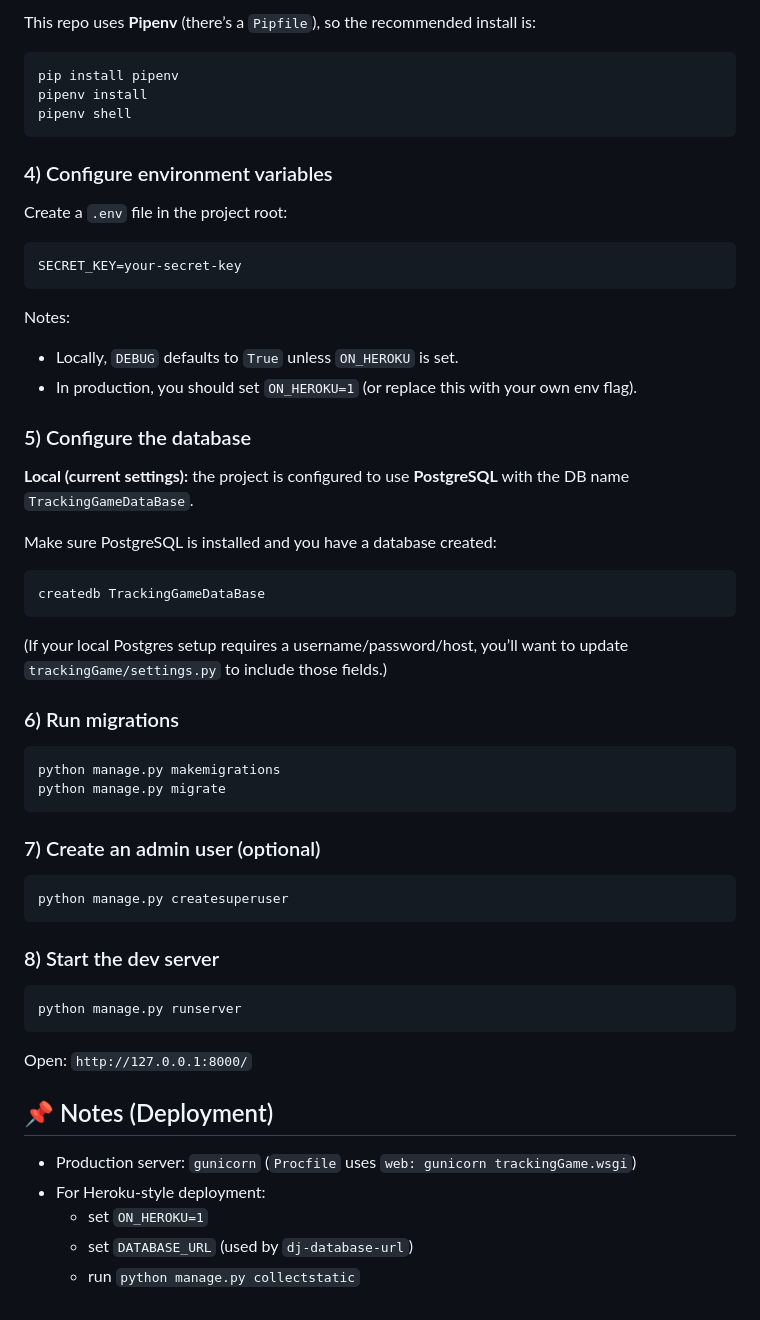
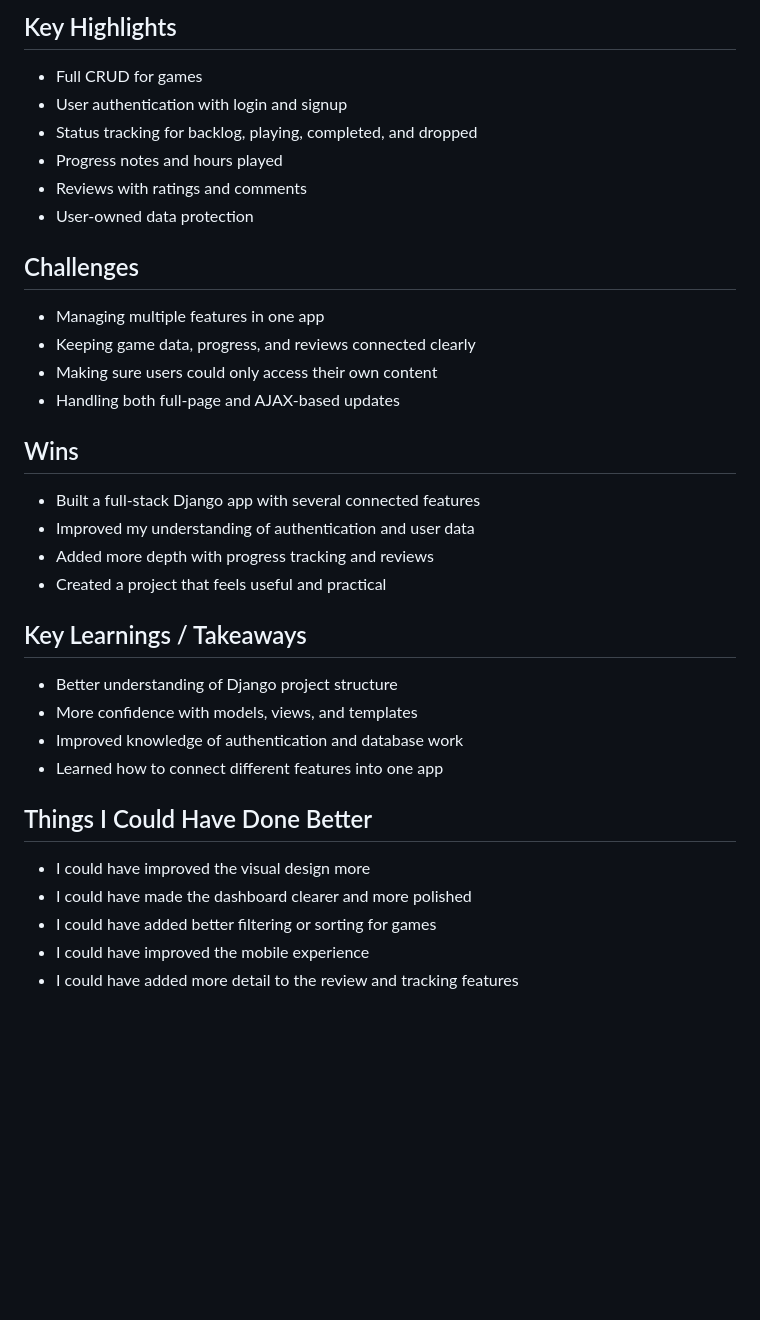
Before and after one commit to K2222810/Tracking-Games-Django, a Markdown page: README.md, the part around one of its changes. Rendered like a GitHub page; blank space fills up the shorter version.

````diff
--- a/README.md
+++ b/README.md
@@ -58,61 +56,33 @@ venv\Scripts\activate      # Windows
 
-This repo uses **Pipenv** (there’s a `Pipfile`), so the recommended install is:
+## Key Highlights
+- Full CRUD for games
+- User authentication with login and signup
+- Status tracking for backlog, playing, completed, and dropped
+- Progress notes and hours played
+- Reviews with ratings and comments
+- User-owned data protection
 
-```bash
-pip install pipenv
-pipenv install
-pipenv shell
-```
+## Challenges
+- Managing multiple features in one app
+- Keeping game data, progress, and reviews connected clearly
+- Making sure users could only access their own content
+- Handling both full-page and AJAX-based updates
 
-### 4) Configure environment variables
+## Wins
+- Built a full-stack Django app with several connected features
+- Improved my understanding of authentication and user data
+- Added more depth with progress tracking and reviews
+- Created a project that feels useful and practical
 
-Create a `.env` file in the project root:
+## Key Learnings / Takeaways
+- Better understanding of Django project structure
+- More confidence with models, views, and templates
+- Improved knowledge of authentication and database work
+- Learned how to connect different features into one app
 
-```env
-SECRET_KEY=your-secret-key
-```
-
-Notes:
-- Locally, `DEBUG` defaults to `True` unless `ON_HEROKU` is set.
-- In production, you should set `ON_HEROKU=1` (or replace this with your own env flag).
-
-### 5) Configure the database
-
-**Local (current settings):** the project is configured to use **PostgreSQL** with the DB name `TrackingGameDataBase`.
-
-Make sure PostgreSQL is installed and you have a database created:
-
-```bash
-createdb TrackingGameDataBase
-```
-
-(If your local Postgres setup requires a username/password/host, you’ll want to update `trackingGame/settings.py` to include those fields.)
-
-### 6) Run migrations
-
-```bash
-python manage.py makemigrations
-python manage.py migrate
-```
-
-### 7) Create an admin user (optional)
-
-```bash
-python manage.py createsuperuser
-```
-
-### 8) Start the dev server
-
-```bash
-python manage.py runserver
-```
-
-Open: `http://127.0.0.1:8000/`
-
-## 📌 Notes (Deployment)
-
-- Production server: `gunicorn` (`Procfile` uses `web: gunicorn trackingGame.wsgi`)
-- For Heroku-style deployment:
-  - set `ON_HEROKU=1`
-  - set `DATABASE_URL` (used by `dj-database-url`)
-  - run `python manage.py collectstatic`
+## Things I Could Have Done Better
+- I could have improved the visual design more
+- I could have made the dashboard clearer and more polished
+- I could have added better filtering or sorting for games
+- I could have improved the mobile experience
+- I could have added more detail to the review and tracking features
````
Also changed, not shown: other parts of README.md (+40 -42 lines).
